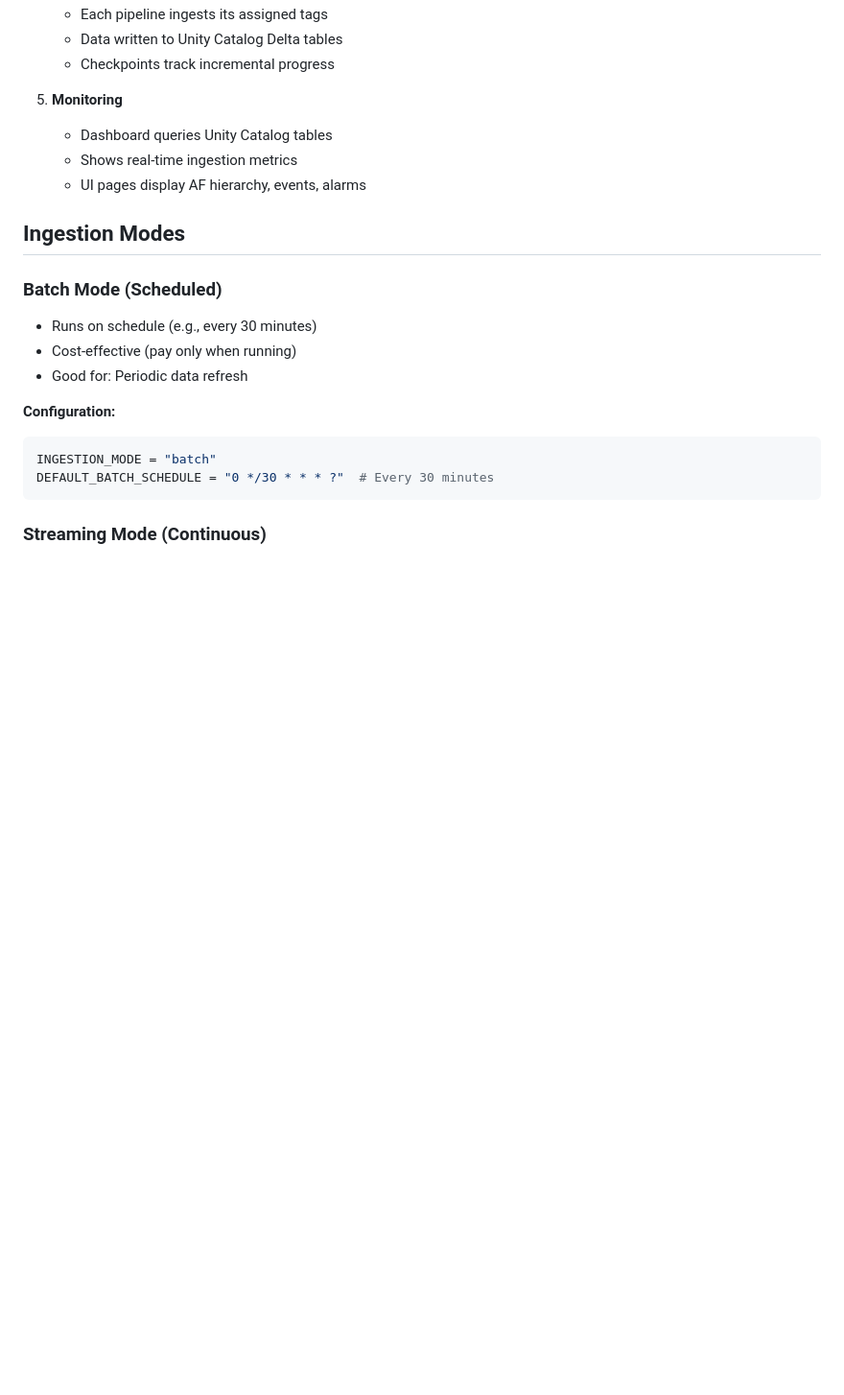
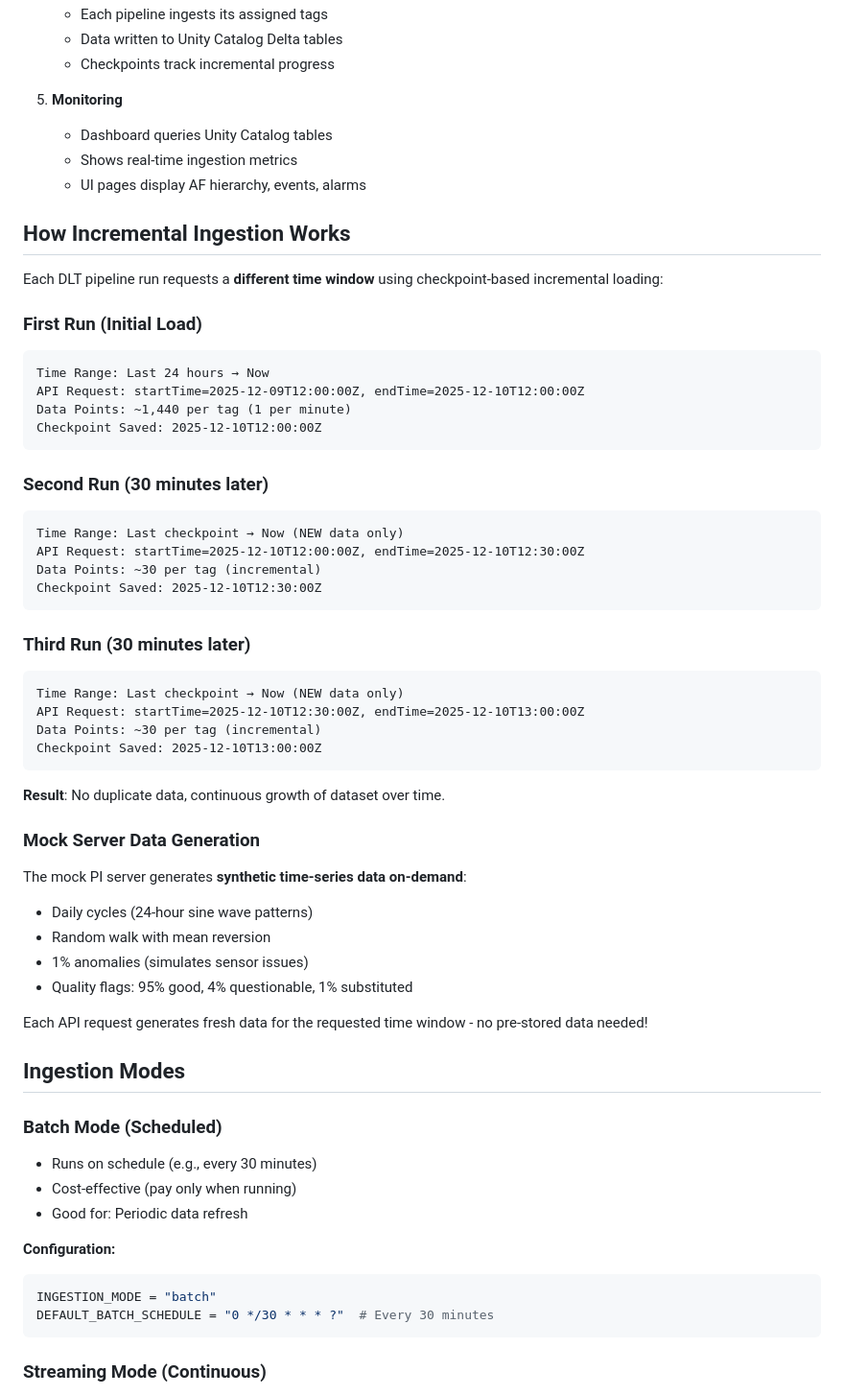
Before and after one commit to pravinva/osipi-connector, a Markdown page: README.md, the part around the change. Shown at 96% size. Rendered like a GitHub page; blank space fills up the shorter version.

Commit message:
Document incremental ingestion and time-based data generation
Added detailed section explaining:
- How each DLT run requests different time windows
- Checkpoint-based incremental loading
- First run vs subsequent runs
- Mock server data generation on-demand
- No duplicate data guarantee

This clarifies how the system works and why data grows over time.

````diff
--- a/README.md
+++ b/README.md
@@ -153,6 +153,46 @@ osipi-connector/
    - Shows real-time ingestion metrics
    - UI pages display AF hierarchy, events, alarms
 
+## How Incremental Ingestion Works
+
+Each DLT pipeline run requests a **different time window** using checkpoint-based incremental loading:
+
+### First Run (Initial Load)
+```
+Time Range: Last 24 hours → Now
+API Request: startTime=2025-12-09T12:00:00Z, endTime=2025-12-10T12:00:00Z
+Data Points: ~1,440 per tag (1 per minute)
+Checkpoint Saved: 2025-12-10T12:00:00Z
+```
+
+### Second Run (30 minutes later)
+```
+Time Range: Last checkpoint → Now (NEW data only)
+API Request: startTime=2025-12-10T12:00:00Z, endTime=2025-12-10T12:30:00Z
+Data Points: ~30 per tag (incremental)
+Checkpoint Saved: 2025-12-10T12:30:00Z
+```
+
+### Third Run (30 minutes later)
+```
+Time Range: Last checkpoint → Now (NEW data only)
+API Request: startTime=2025-12-10T12:30:00Z, endTime=2025-12-10T13:00:00Z
+Data Points: ~30 per tag (incremental)
+Checkpoint Saved: 2025-12-10T13:00:00Z
+```
+
+**Result**: No duplicate data, continuous growth of dataset over time.
+
+### Mock Server Data Generation
+
+The mock PI server generates **synthetic time-series data on-demand**:
+- Daily cycles (24-hour sine wave patterns)
+- Random walk with mean reversion
+- 1% anomalies (simulates sensor issues)
+- Quality flags: 95% good, 4% questionable, 1% substituted
+
+Each API request generates fresh data for the requested time window - no pre-stored data needed!
+
 ## Ingestion Modes
 
 ### Batch Mode (Scheduled)
````
